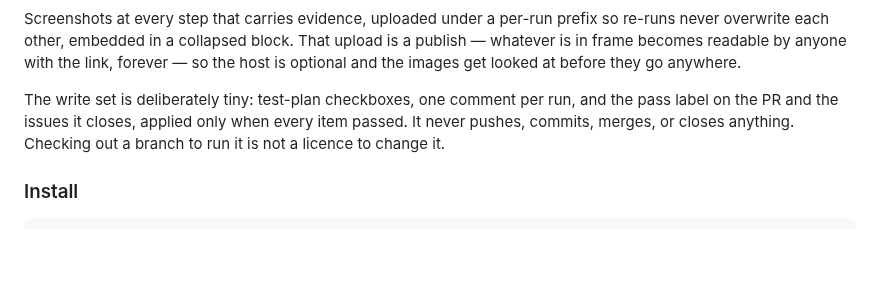
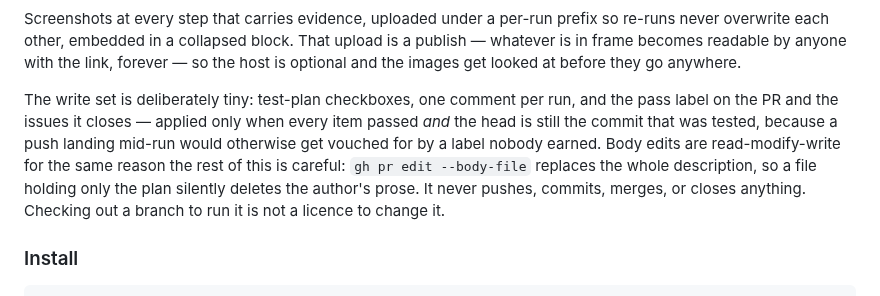
Before and after one commit to jfreal/nightforge, a Markdown page: README.md, the part around the change. GitHub-like rendering; blank space fills up the shorter version.

Commit message:
Update README
Both found in review, and both are cases where the skill states a rule and
then hands over a command that quietly breaks it.

PR body edits are now read-modify-write. `gh pr edit --body-file` replaces
the whole description, so the previous wording — write the plan to a file,
pass it to --body-file — deletes the author's prose, links, and headings
while the hard constraints forbid exactly that. Step 1 now fetches the body
and appends; Step 4 refetches per result and flips only that item's
checkbox marker, rather than rebuilding the body from the plan.

The pass label is now gated on the head SHA, not just on a full pass. The
head was confirmed once, before testing; an author pushing mid-run left the
label vouching for a commit nobody exercised. Step 2 keeps the tested SHA,
Step 6 re-checks it immediately before labelling, and a mismatch labels
nothing and says in the comment which commit the results describe.

Co-Authored-By: Claude Opus 5 <noreply@anthropic.com>
Claude-Session: https://claude.ai/code/session_01UVD3yPSh9rRbrjA8RfYMXG

```diff
--- a/README.md
+++ b/README.md
@@ -286,7 +286,11 @@ becomes readable by anyone with the link, forever — so the host is optional an
 at before they go anywhere.
 
 The write set is deliberately tiny: test-plan checkboxes, one comment per run, and the pass label on
-the PR and the issues it closes, applied only when every item passed. It never pushes, commits,
+the PR and the issues it closes — applied only when every item passed *and* the head is still the
+commit that was tested, because a push landing mid-run would otherwise get vouched for by a label
+nobody earned. Body edits are read-modify-write for the same reason the rest of this is careful:
+`gh pr edit --body-file` replaces the whole description, so a file holding only the plan silently
+deletes the author's prose. It never pushes, commits,
 merges, or closes anything. Checking out a branch to run it is not a licence to change it.
 
 ### Install
```
